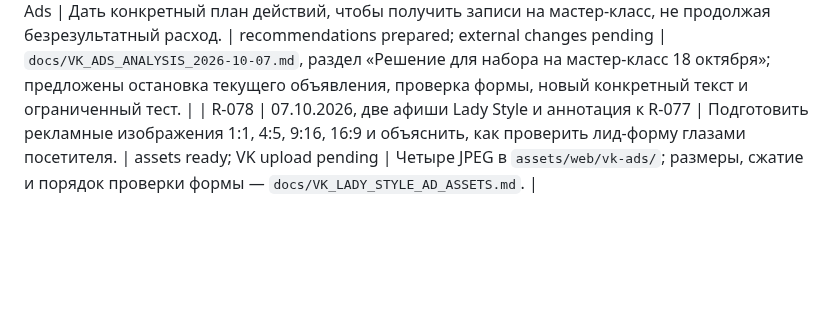
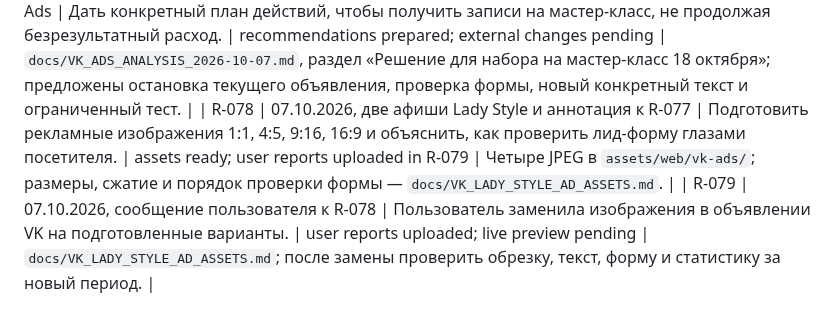
Before and after one commit to vladaizmailova070702-create/ONE-OF-CREW-site, a Markdown page: docs/REQUESTS.md, the part around the change. Rendered like a GitHub page; blank space fills up the shorter version.

Commit message:
Record new VK poster upload for follow-up checks

```diff
--- a/docs/REQUESTS.md
+++ b/docs/REQUESTS.md
@@ -126,4 +126,5 @@
 | R-075 | 07.10.2026, шесть мобильных снимков VK к R-073/R-074 | Объяснить расхождение статистики телефона и компьютерных выгрузок. | resolved by R-076 | `docs/VK_ADS_ANALYSIS_2026-10-07.md`; два дополнительных клика были 05.10, а новая выгрузка сделана позже мобильного снимка. |
 | R-076 | 07.10.2026, три отчёта VK Ads за 01–07.10 к R-075 | Проверить расхождение за полный период и уточнить выводы по демографии и географии. | analysed; discrepancy resolved | `docs/VK_ADS_ANALYSIS_2026-10-07.md`; ID 241631108, итог 1 982 показа, 4 клика, 969,65 ₽, 0 лидов. |
 | R-077 | 07.10.2026, вопрос пользователя к анализу VK Ads | Дать конкретный план действий, чтобы получить записи на мастер-класс, не продолжая безрезультатный расход. | recommendations prepared; external changes pending | `docs/VK_ADS_ANALYSIS_2026-10-07.md`, раздел «Решение для набора на мастер-класс 18 октября»; предложены остановка текущего объявления, проверка формы, новый конкретный текст и ограниченный тест. |
-| R-078 | 07.10.2026, две афиши Lady Style и аннотация к R-077 | Подготовить рекламные изображения 1:1, 4:5, 9:16, 16:9 и объяснить, как проверить лид-форму глазами посетителя. | assets ready; VK upload pending | Четыре JPEG в `assets/web/vk-ads/`; размеры, сжатие и порядок проверки формы — `docs/VK_LADY_STYLE_AD_ASSETS.md`. |
+| R-078 | 07.10.2026, две афиши Lady Style и аннотация к R-077 | Подготовить рекламные изображения 1:1, 4:5, 9:16, 16:9 и объяснить, как проверить лид-форму глазами посетителя. | assets ready; user reports uploaded in R-079 | Четыре JPEG в `assets/web/vk-ads/`; размеры, сжатие и порядок проверки формы — `docs/VK_LADY_STYLE_AD_ASSETS.md`. |
+| R-079 | 07.10.2026, сообщение пользователя к R-078 | Пользователь заменила изображения в объявлении VK на подготовленные варианты. | user reports uploaded; live preview pending | `docs/VK_LADY_STYLE_AD_ASSETS.md`; после замены проверить обрезку, текст, форму и статистику за новый период. |
```
Also changed, not shown: docs/VK_LADY_STYLE_AD_ASSETS.md (+2 -0 lines).
